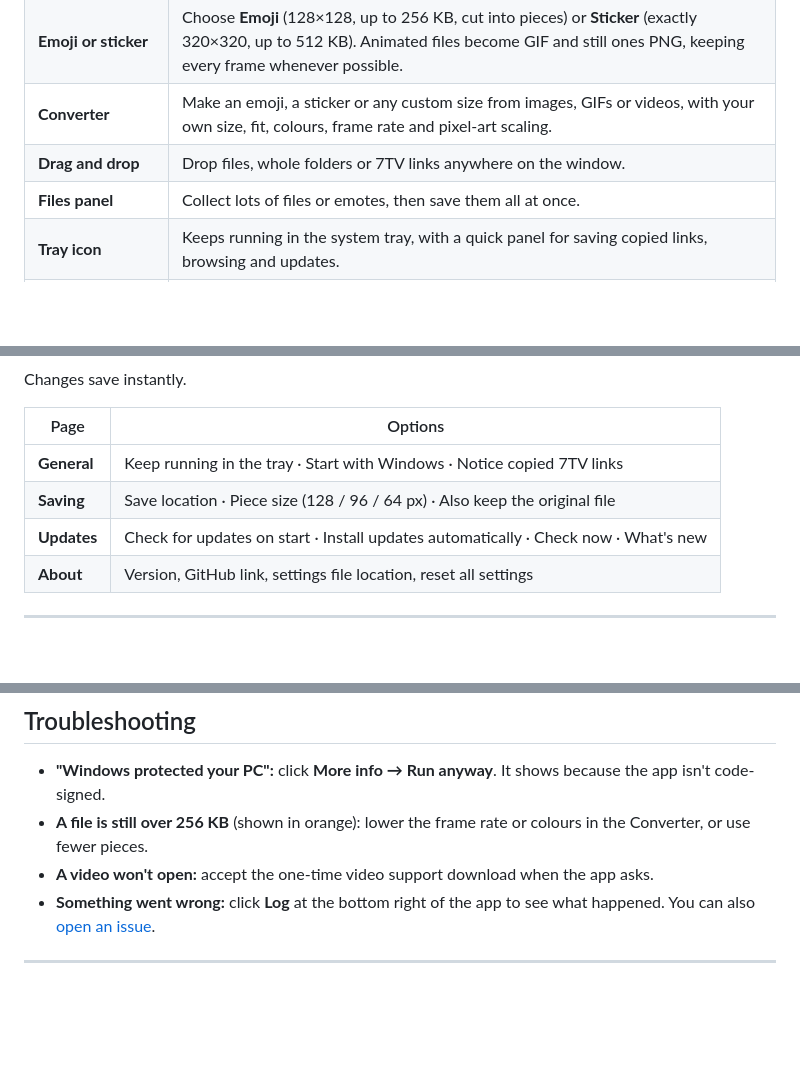
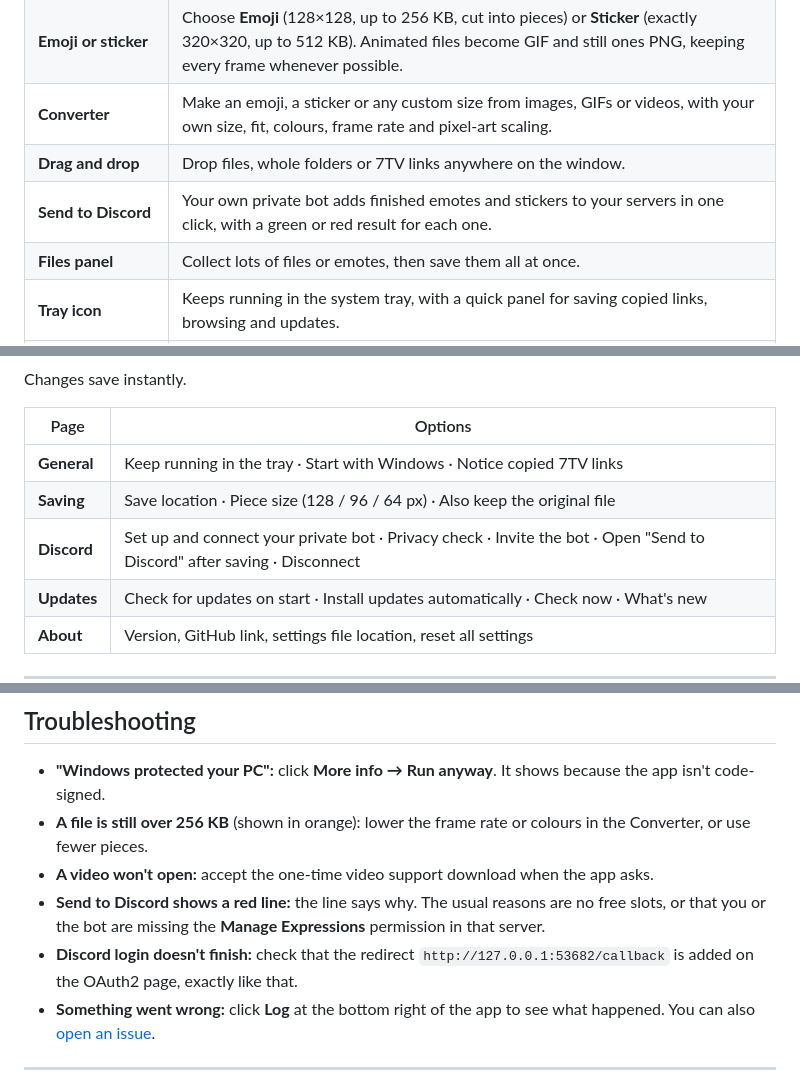
Before and after one commit to ISdook/emotes-downloader, a Markdown page: README.md, 3 parts joined by grey strips. Rendered like a GitHub page; blank space fills up the shorter version.

```diff
--- a/README.md
+++ b/README.md
@@ -22,6 +22,7 @@ It also has a built-in **Converter** for your own images, GIFs and videos, so yo
 | **Emoji or sticker** | Choose **Emoji** (128×128, up to 256 KB, cut into pieces) or **Sticker** (exactly 320×320, up to 512 KB). Animated files become GIF and still ones PNG, keeping every frame whenever possible. |
 | **Converter** | Make an emoji, a sticker or any custom size from images, GIFs or videos, with your own size, fit, colours, frame rate and pixel-art scaling. |
 | **Drag and drop** | Drop files, whole folders or 7TV links anywhere on the window. |
+| **Send to Discord** | Your own private bot adds finished emotes and stickers to your servers in one click, with a green or red result for each one. |
 | **Files panel** | Collect lots of files or emotes, then save them all at once. |
 | **Tray icon** | Keeps running in the system tray, with a quick panel for saving copied links, browsing and updates. |
 | **Auto-updates** | Updates itself from GitHub releases and shows what's new after each update. |
@@ -129,6 +168,7 @@ Changes save instantly.
 |---|---|
 | **General** | Keep running in the tray · Start with Windows · Notice copied 7TV links |
 | **Saving** | Save location · Piece size (128 / 96 / 64 px) · Also keep the original file |
+| **Discord** | Set up and connect your private bot · Privacy check · Invite the bot · Open "Send to Discord" after saving · Disconnect |
 | **Updates** | Check for updates on start · Install updates automatically · Check now · What's new |
 | **About** | Version, GitHub link, settings file location, reset all settings |
 
@@ -174,6 +215,8 @@ Your own files are never uploaded anywhere.
 - **"Windows protected your PC":** click **More info → Run anyway**. It shows because the app isn't code-signed.
 - **A file is still over 256 KB** (shown in orange): lower the frame rate or colours in the Converter, or use fewer pieces.
 - **A video won't open:** accept the one-time video support download when the app asks.
+- **Send to Discord shows a red line:** the line says why. The usual reasons are no free slots, or that you or the bot are missing the **Manage Expressions** permission in that server.
+- **Discord login doesn't finish:** check that the redirect `http://127.0.0.1:53682/callback` is added on the OAuth2 page, exactly like that.
 - **Something went wrong:** click **Log** at the bottom right of the app to see what happened. You can also [open an issue](https://github.com/ISdook/emotes-downloader/issues).
 
 ---
```
Also changed, not shown: other parts of README.md (+43 -4 lines), CHANGELOG.md (+13 -0 lines), docs/discord.png (added), 1 other file.
